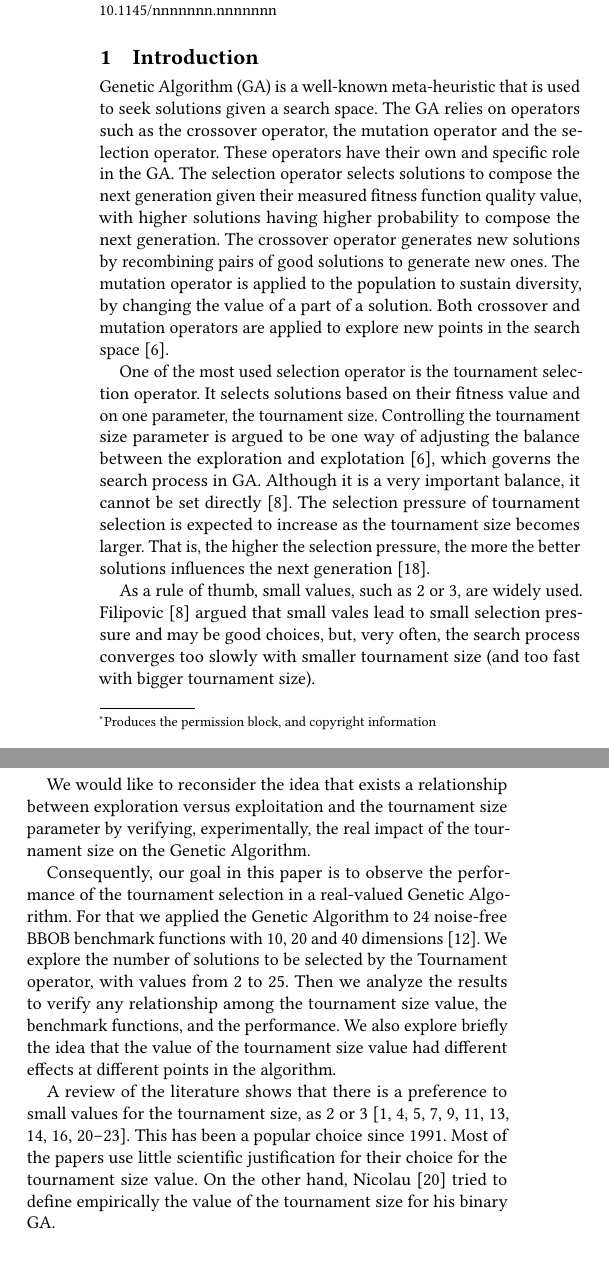
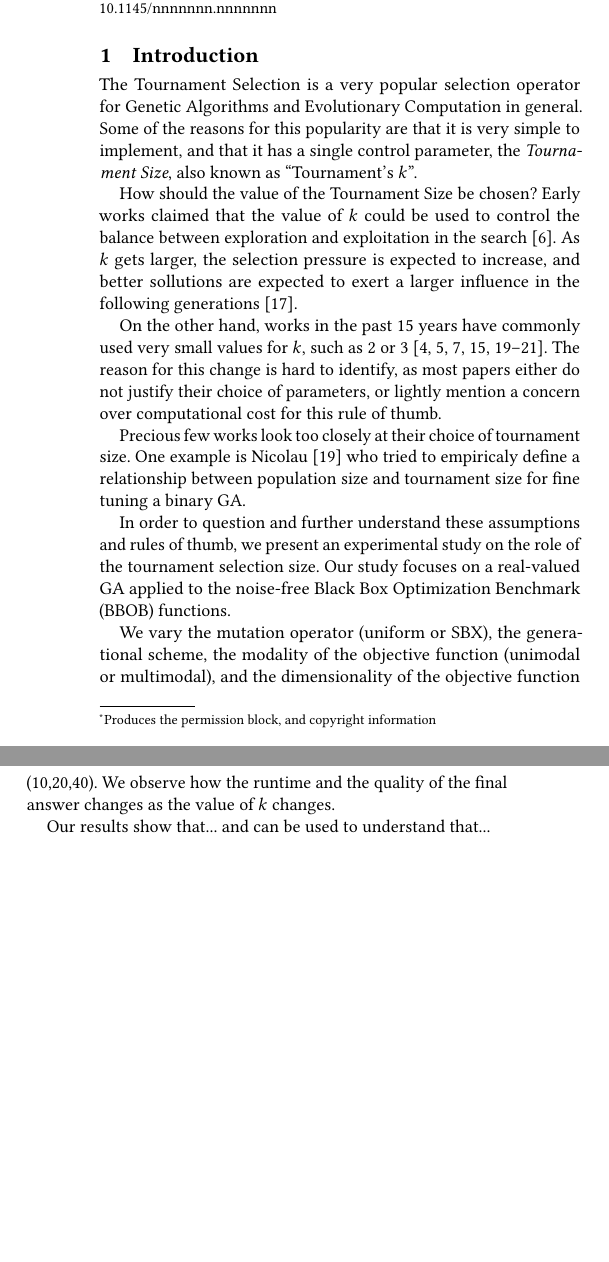
Before and after one commit to yclavinas/SMC-2018-tournament, a LaTeX paper (ExperimentalAnalysisTournamentSize.tex, which reads 1_intro.tex): two parts of the columns of page 1 of 5, joined at a grey line, cut so that both start at the same text, the shorter picture padded with empty space. Compiled offline with pdfLaTeX.

Commit message:
New Intro idea

```diff
--- a/1_intro.tex
+++ b/1_intro.tex
@@ -1,15 +1,89 @@
 %%%%%%%%%%%%%%%%%%%%%%%%%%%%%%%%%%%%%%%%%%%%%%%%%%%%%%%%%%%%%%%%%%
 \section{Introduction}\label{intro}
 
- Genetic Algorithm (GA) is a well-known meta-heuristic that is used to seek solutions given a search space. The GA relies on operators such as the crossover operator, the mutation operator and the selection operator. These operators have their own and specific role in the GA. The selection operator selects solutions to compose the next generation given their measured fitness function quality value, with higher solutions having higher probability to compose the next generation. The crossover operator generates new solutions by recombining pairs of good solutions to generate new ones. The mutation operator is applied to the population to sustain diversity, by changing the value of a part of a solution. Both crossover and mutation operators are applied to explore new points in the search space~\cite{blickle1995mathematical}.
+% Genetic Algorithm (GA) is a well-known meta-heuristic that is used to
+% seek solutions given a search space. The GA relies on operators such
+% as the crossover operator, the mutation operator and the selection
+% operator. These operators have their own and specific role in the
+% GA. The selection operator selects solutions to compose the next
+% generation given their measured fitness function quality value, with
+% higher solutions having higher probability to compose the next
+% generation. The crossover operator generates new solutions by
+% recombining pairs of good solutions to generate new ones. The
+% mutation operator is applied to the population to sustain diversity,
+% by changing the value of a part of a solution. Both crossover and
+% mutation operators are applied to explore new points in the search
+% space~\cite{blickle1995mathematical}.
 
-One of the most used selection operator is the tournament selection operator. It selects solutions based on their fitness value and on one parameter, the tournament size. Controlling the tournament size parameter is argued to be one way of adjusting the balance between the exploration and explotation~\cite{blickle1995mathematical}, which governs the search process in GA. Although it is a very important balance, it cannot be set directly~\cite{filipovic2012fine}. The selection pressure of tournament selection is expected to increase as the tournament size becomes larger. That is, the higher the selection pressure, the more the better solutions influences the next generation~\cite{miller1995genetic}.
+The Tournament Selection is a very popular selection operator for
+Genetic Algorithms and Evolutionary Computation in general. Some of
+the reasons for this popularity are that it is very simple to
+implement, and that it has a single control parameter, the
+\emph{Tournament Size}, also known as ``Tournament's $k$''.
 
-As a rule of thumb, small values, such as 2 or 3, are widely used. Filipovic~\cite{filipovic2012fine} argued that small vales lead to small selection pressure and may be good choices, but, very often, the search process converges too slowly with smaller tournament size (and too fast with bigger tournament size).
+How should the value of the Tournament Size be chosen? Early works
+claimed that the value of $k$ could be used to control the balance
+between exploration and exploitation in the
+search~\cite{blickle1995mathematical}. As $k$ gets larger, the
+selection pressure is expected to increase, and better sollutions are
+expected to exert a larger influence in the following
+generations~\cite{miller1995genetic}.
 
- We would like to reconsider the idea that exists a relationship between exploration versus exploitation and the tournament size parameter by verifying, experimentally, the real impact of the tournament size on the Genetic Algorithm.
+On the other hand, works in the past 15 years have commonly used very
+small values for $k$, such as 2 or
+3~\cite{deb2000efficient,beyer2001self,
+  kaelo2007integrated,bhunia2009application,nicolau2009application,
+  sawyerr2011comparative,sawyerr2015benchmarking}. The reason for this
+change is hard to identify, as most papers either do not justify their
+choice of parameters, or lightly mention a concern over computational
+cost for this rule of thumb.
 
- Consequently, our goal in this paper is to observe the performance of the tournament selection in a real-valued Genetic Algorithm. For that we applied the Genetic Algorithm to 24 noise-free BBOB benchmark functions with 10, 20 and 40 dimensions~\cite{hansen2010real}. We explore the number of solutions to be selected by the Tournament operator, with values from 2 to 25. Then we analyze the results to verify any relationship among the tournament size value, the benchmark functions, and the performance. We also explore briefly the idea that the value of the tournament size value had different effects at different points in the algorithm.
+%One of the most used selection operator is the tournament selection
+%operator. It selects solutions based on their fitness value and on one
+%parameter, the tournament size. Controlling the tournament size
+%parameter is argued to be one way of adjusting the balance between the
+%exploration and explotation~\cite{blickle1995mathematical}, which
+%governs the search process in GA. Although it is a very important
+%balance, it cannot be set directly~\cite{filipovic2012fine}. The
+%selection pressure of tournament selection is expected to increase as
+%the tournament size becomes larger. That is, the higher the selection
+%pressure, the more the better solutions influences the next
+%generation~\cite{miller1995genetic}.
+
+%As a rule of thumb, small values, such as 2 or 3, are widely
+%used. Filipovic~\cite{filipovic2012fine} argued that small vales lead
+%to small selection pressure and may be good choices, but, very often,
+%the search process converges too slowly with smaller tournament size
+%(and too fast with bigger tournament size).
+
+Precious few works look too closely at their choice of tournament
+size. One example is Nicolau~\cite{nicolau2009application} who tried
+to empiricaly define a relationship between population size and
+tournament size for fine tuning a binary GA.
+
+In order to question and further understand these assumptions and
+rules of thumb, we present an experimental study on the role of the
+tournament selection size. Our study focuses on a real-valued GA
+applied to the noise-free Black Box Optimization Benchmark (BBOB)
+functions.
+
+We vary the mutation operator (uniform or SBX), the generational
+scheme, the modality of the objective function (unimodal or
+multimodal), and the dimensionality of the objective function
+(10,20,40).  We observe how the runtime and the quality of the final
+answer changes as the value of $k$ changes.
+
+Our results show that... and can be used to understand that...
 
 %TODO: Add here the referes for "from the literature
- A review of the literature shows that there is a preference to small values for the tournament size, as 2 or 3 ~\cite{goldberg1991real, goldberg1993toward, agrawal1995simulated, harik1999gambler, tsutsui1999multi, harik1999compact, deb2000efficient, beyer2001self,kaelo2007integrated, bhunia2009application,  nicolau2009application, sawyerr2011comparative, sawyerr2015benchmarking}. This has been a popular choice since 1991. Most of the papers use little scientific justification for their choice for the tournament size value. On the other hand, Nicolau~\cite{nicolau2009application} tried to define empirically the value of the tournament size for his binary GA.
+% A review of the literature shows that there is a preference to small
+% values for the tournament size, as 2 or 3 ~\cite{goldberg1991real,
+%   goldberg1993toward, agrawal1995simulated, harik1999gambler,
+%   tsutsui1999multi, harik1999compact, deb2000efficient,
+%   beyer2001self,kaelo2007integrated, bhunia2009application,
+%   nicolau2009application, sawyerr2011comparative,
+%   sawyerr2015benchmarking}. This has been a popular choice since
+% 1991. Most of the papers use little scientific justification for
+% their choice for the tournament size value. On the other hand,
+% Nicolau~\cite{nicolau2009application} tried to define empirically the
+% value of the tournament size for his binary GA.
```
